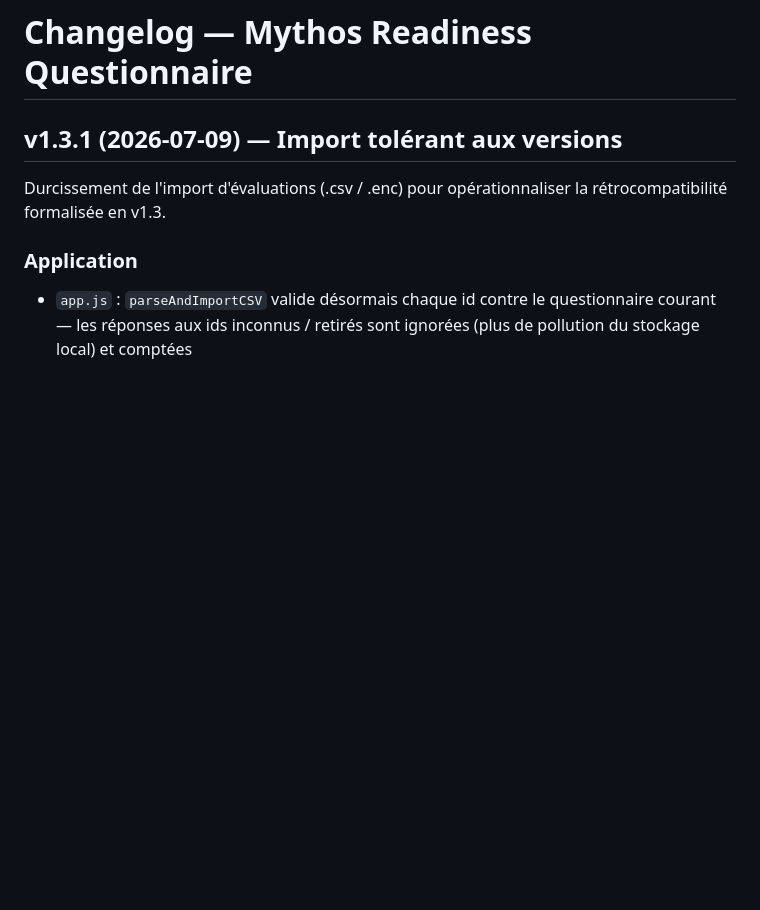
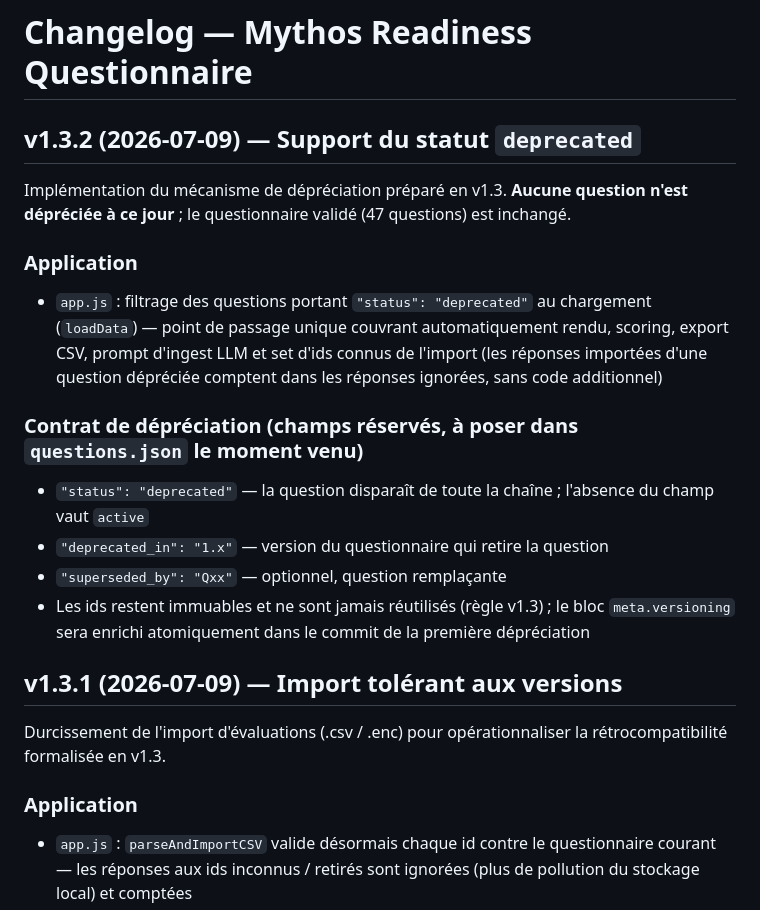
Before and after one commit to royvinz/mythos-readyness-assessment, a Markdown page: CHANGELOG.md, the part around the change. GitHub-like rendering; blank space fills up the shorter version.

Commit message:
v1.3.2: CHANGELOG — deprecated-status support + contrat de dépréciation

```diff
--- a/CHANGELOG.md
+++ b/CHANGELOG.md
@@ -1,4 +1,16 @@
 # Changelog — Mythos Readiness Questionnaire
+
+## v1.3.2 (2026-07-09) — Support du statut `deprecated`
+Implémentation du mécanisme de dépréciation préparé en v1.3. **Aucune question n'est dépréciée à ce jour** ; le questionnaire validé (47 questions) est inchangé.
+
+### Application
+- `app.js` : filtrage des questions portant `"status": "deprecated"` au chargement (`loadData`) — point de passage unique couvrant automatiquement rendu, scoring, export CSV, prompt d'ingest LLM et set d'ids connus de l'import (les réponses importées d'une question dépréciée comptent dans les réponses ignorées, sans code additionnel)
+
+### Contrat de dépréciation (champs réservés, à poser dans `questions.json` le moment venu)
+- `"status": "deprecated"` — la question disparaît de toute la chaîne ; l'absence du champ vaut `active`
+- `"deprecated_in": "1.x"` — version du questionnaire qui retire la question
+- `"superseded_by": "Qxx"` — optionnel, question remplaçante
+- Les ids restent immuables et ne sont jamais réutilisés (règle v1.3) ; le bloc `meta.versioning` sera enrichi atomiquement dans le commit de la première dépréciation
 
 ## v1.3.1 (2026-07-09) — Import tolérant aux versions
 Durcissement de l'import d'évaluations (.csv / .enc) pour opérationnaliser la rétrocompatibilité formalisée en v1.3.
```
